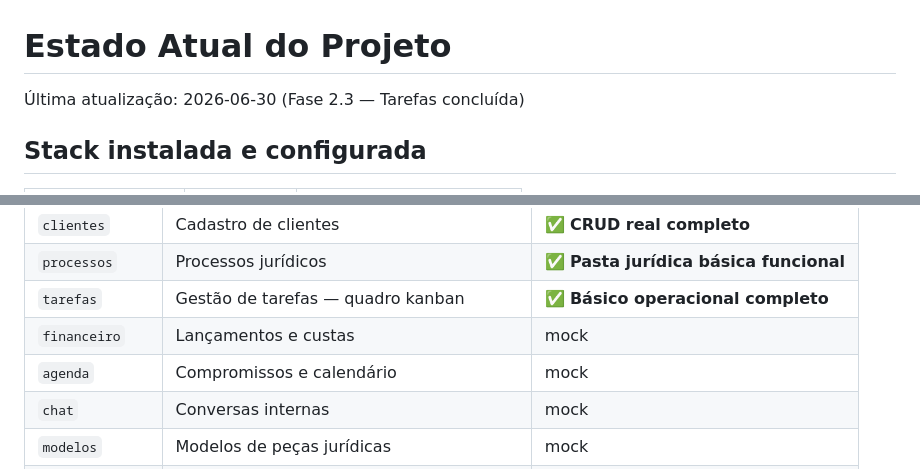
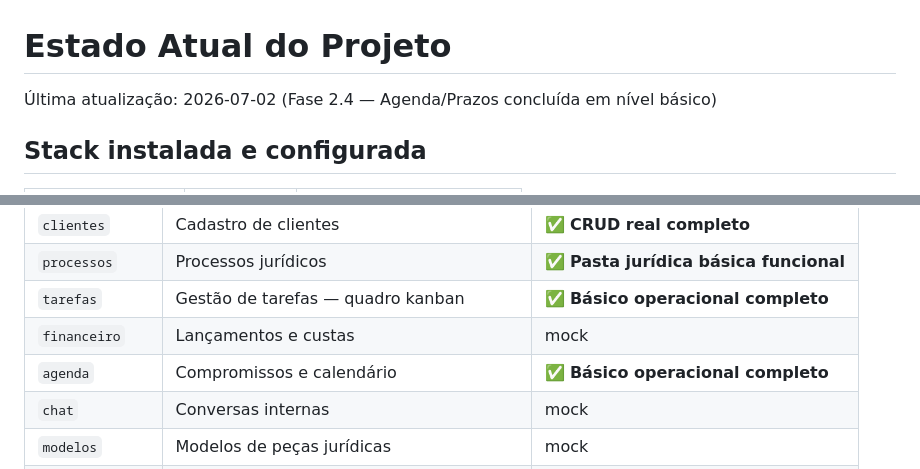
Before and after one commit to BrenoAlcaraz/alenziTech_sistemaAdvocacia, a Markdown page: docs/estado-atual.md, 2 parts joined by grey strips. GitHub-like rendering.

Commit message:
docs(agenda): registrar fechamento da fase 2.4

```diff
--- a/docs/estado-atual.md
+++ b/docs/estado-atual.md
@@ -1,6 +1,6 @@
 # Estado Atual do Projeto
 
-Última atualização: 2026-06-30 (Fase 2.3 — Tarefas concluída)
+Última atualização: 2026-07-02 (Fase 2.4 — Agenda/Prazos concluída em nível básico)
 
 ## Stack instalada e configurada
 
@@ -34,7 +34,7 @@
 | `processos` | Processos jurídicos | ✅ **Pasta jurídica básica funcional** |
 | `tarefas` | Gestão de tarefas — quadro kanban | ✅ **Básico operacional completo** |
 | `financeiro` | Lançamentos e custas | mock |
-| `agenda` | Compromissos e calendário | mock |
+| `agenda` | Compromissos e calendário | ✅ **Básico operacional completo** |
 | `chat` | Conversas internas | mock |
 | `modelos` | Modelos de peças jurídicas | mock |
 | `laboratorio` | Laboratório Jurídico — placeholder IA | mock |
```
Also changed, not shown: other parts of docs/estado-atual.md (+48 -0 lines), docs/plano-fase-2-agenda.md (added, +234 -0 lines), docs/proximos-passos.md (+50 -21 lines).
